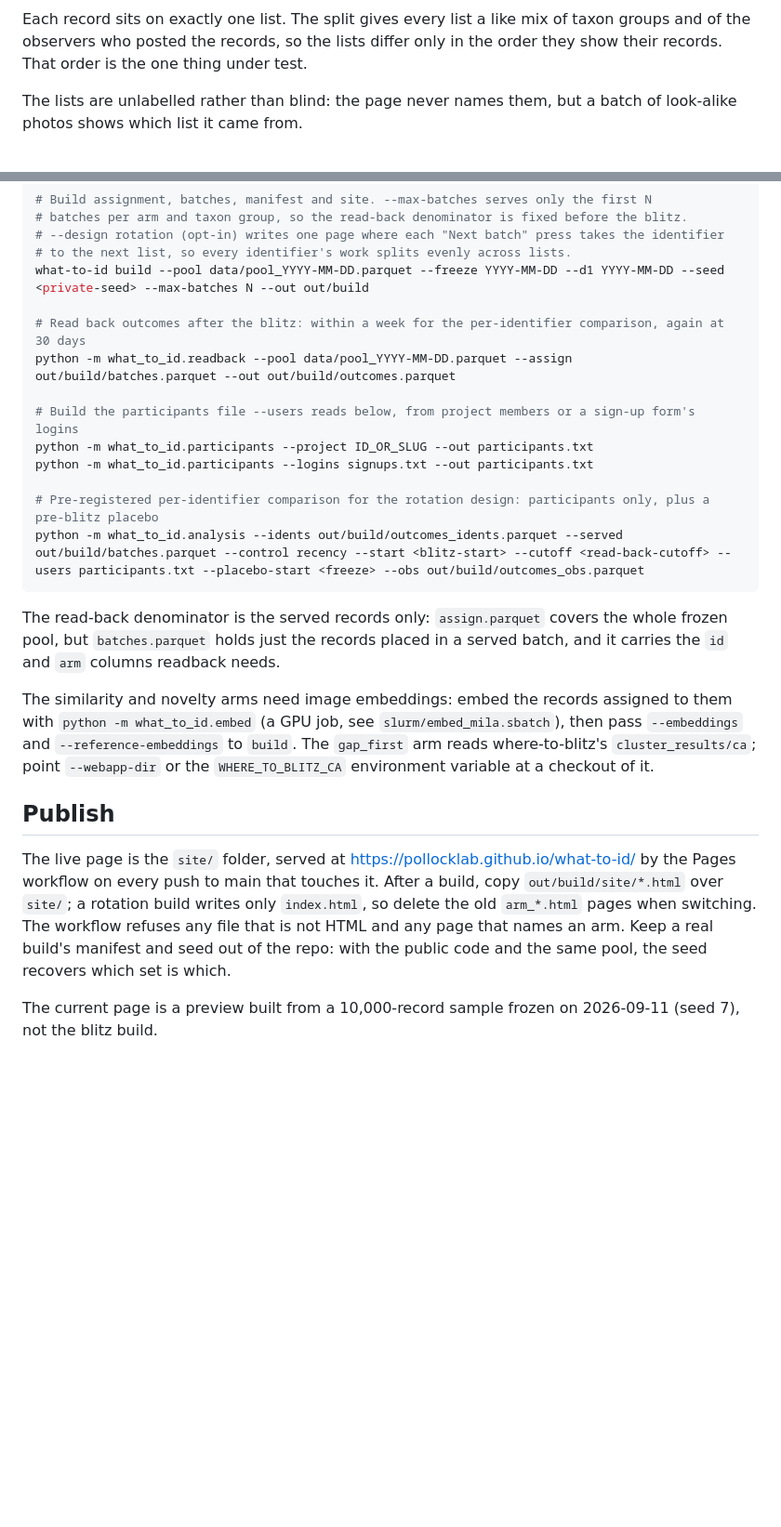
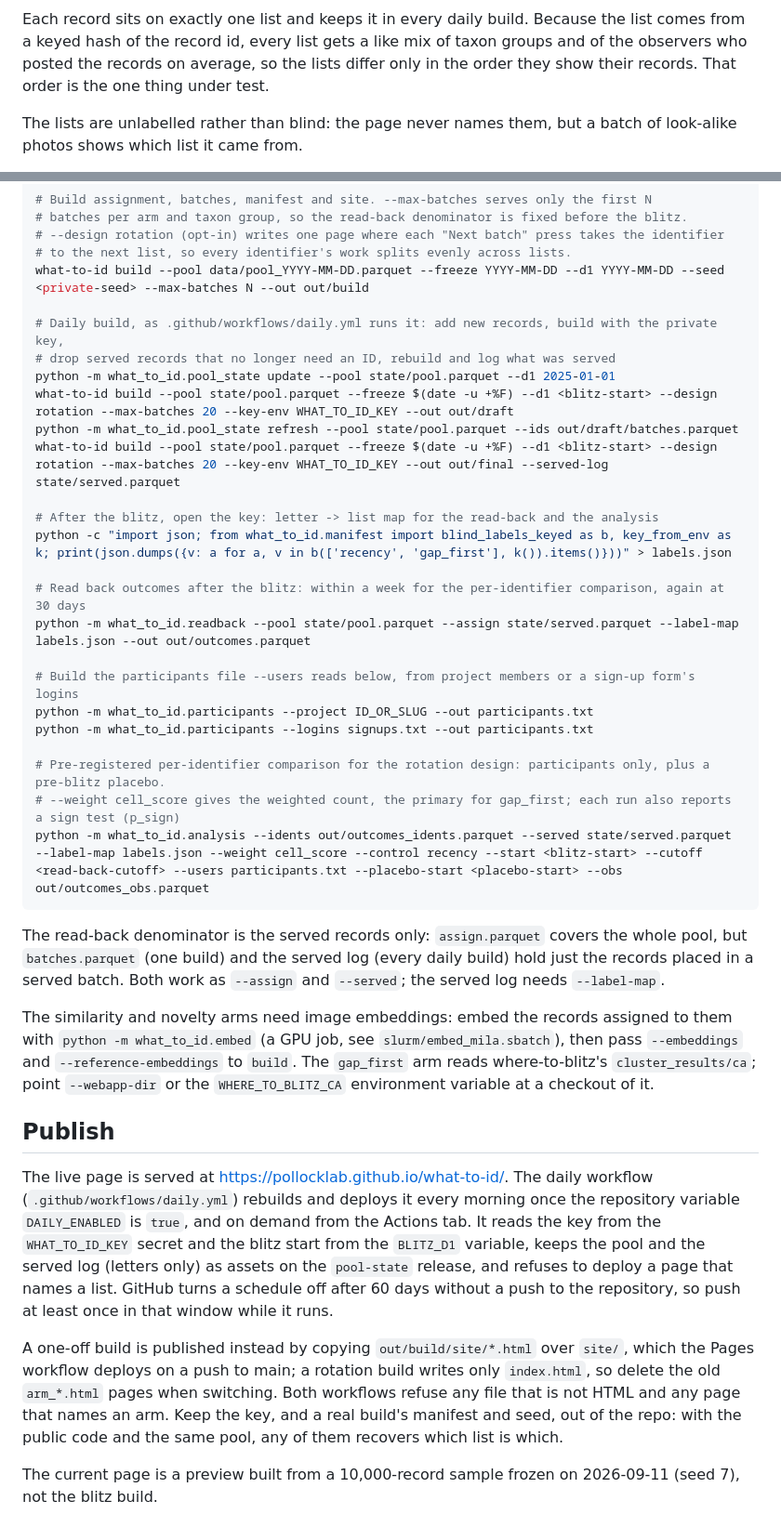
Before and after one commit to PollockLab/what-to-id, a Markdown page: README.md, 2 parts joined by grey strips. Shown at 93% size. Drawn GitHub-style; blank space fills up the shorter version.

Commit message:
docs(readme): document the daily build, keyed lists, served log and the daily workflow

````diff
--- a/README.md
+++ b/README.md
@@ -35,7 +35,7 @@ flowchart TB
   count --> cmp["<b>Compare</b> each list with List 1<br/>within each identifier"]
 ```
 
-Each record sits on exactly one list. The split gives every list a like mix of taxon groups and of the observers who posted the records, so the lists differ only in the order they show their records. That order is the one thing under test.
+Each record sits on exactly one list and keeps it in every daily build. Because the list comes from a keyed hash of the record id, every list gets a like mix of taxon groups and of the observers who posted the records on average, so the lists differ only in the order they show their records. That order is the one thing under test.
 
 The lists are unlabelled rather than blind: the page never names them, but a batch of look-alike photos shows which list it came from.
 
@@ -95,24 +95,37 @@ python -m what_to_id.inat --d1 2025-01-01 --freeze YYYY-MM-DD --quality research
 # to the next list, so every identifier's work splits evenly across lists.
 what-to-id build --pool data/pool_YYYY-MM-DD.parquet --freeze YYYY-MM-DD --d1 YYYY-MM-DD --seed <private-seed> --max-batches N --out out/build
 
+# Daily build, as .github/workflows/daily.yml runs it: add new records, build with the private key,
+# drop served records that no longer need an ID, rebuild and log what was served
+python -m what_to_id.pool_state update --pool state/pool.parquet --d1 2025-01-01
+what-to-id build --pool state/pool.parquet --freeze $(date -u +%F) --d1 <blitz-start> --design rotation --max-batches 20 --key-env WHAT_TO_ID_KEY --out out/draft
+python -m what_to_id.pool_state refresh --pool state/pool.parquet --ids out/draft/batches.parquet
+what-to-id build --pool state/pool.parquet --freeze $(date -u +%F) --d1 <blitz-start> --design rotation --max-batches 20 --key-env WHAT_TO_ID_KEY --out out/final --served-log state/served.parquet
+
+# After the blitz, open the key: letter -> list map for the read-back and the analysis
+python -c "import json; from what_to_id.manifest import blind_labels_keyed as b, key_from_env as k; print(json.dumps({v: a for a, v in b(['recency', 'gap_first'], k()).items()}))" > labels.json
+
 # Read back outcomes after the blitz: within a week for the per-identifier comparison, again at 30 days
-python -m what_to_id.readback --pool data/pool_YYYY-MM-DD.parquet --assign out/build/batches.parquet --out out/build/outcomes.parquet
+python -m what_to_id.readback --pool state/pool.parquet --assign state/served.parquet --label-map labels.json --out out/outcomes.parquet
 
 # Build the participants file --users reads below, from project members or a sign-up form's logins
 python -m what_to_id.participants --project ID_OR_SLUG --out participants.txt
 python -m what_to_id.participants --logins signups.txt --out participants.txt
 
-# Pre-registered per-identifier comparison for the rotation design: participants only, plus a pre-blitz placebo
-python -m what_to_id.analysis --idents out/build/outcomes_idents.parquet --served out/build/batches.parquet --control recency --start <blitz-start> --cutoff <read-back-cutoff> --users participants.txt --placebo-start <freeze> --obs out/build/outcomes_obs.parquet
+# Pre-registered per-identifier comparison for the rotation design: participants only, plus a pre-blitz placebo.
+# --weight cell_score gives the weighted count, the primary for gap_first; each run also reports a sign test (p_sign)
+python -m what_to_id.analysis --idents out/outcomes_idents.parquet --served state/served.parquet --label-map labels.json --weight cell_score --control recency --start <blitz-start> --cutoff <read-back-cutoff> --users participants.txt --placebo-start <placebo-start> --obs out/outcomes_obs.parquet
 ```
 
-The read-back denominator is the served records only: `assign.parquet` covers the whole frozen pool, but `batches.parquet` holds just the records placed in a served batch, and it carries the `id` and `arm` columns readback needs.
+The read-back denominator is the served records only: `assign.parquet` covers the whole pool, but `batches.parquet` (one build) and the served log (every daily build) hold just the records placed in a served batch. Both work as `--assign` and `--served`; the served log needs `--label-map`.
 
 The similarity and novelty arms need image embeddings: embed the records assigned to them with `python -m what_to_id.embed` (a GPU job, see `slurm/embed_mila.sbatch`), then pass `--embeddings` and `--reference-embeddings` to `build`. The `gap_first` arm reads where-to-blitz's `cluster_results/ca`; point `--webapp-dir` or the `WHERE_TO_BLITZ_CA` environment variable at a checkout of it.
 
 ## Publish
 
-The live page is the `site/` folder, served at https://pollocklab.github.io/what-to-id/ by the Pages workflow on every push to main that touches it. After a build, copy `out/build/site/*.html` over `site/`; a rotation build writes only `index.html`, so delete the old `arm_*.html` pages when switching. The workflow refuses any file that is not HTML and any page that names an arm. Keep a real build's manifest and seed out of the repo: with the public code and the same pool, the seed recovers which set is which.
+The live page is served at https://pollocklab.github.io/what-to-id/. The daily workflow (`.github/workflows/daily.yml`) rebuilds and deploys it every morning once the repository variable `DAILY_ENABLED` is `true`, and on demand from the Actions tab. It reads the key from the `WHAT_TO_ID_KEY` secret and the blitz start from the `BLITZ_D1` variable, keeps the pool and the served log (letters only) as assets on the `pool-state` release, and refuses to deploy a page that names a list. GitHub turns a schedule off after 60 days without a push to the repository, so push at least once in that window while it runs.
+
+A one-off build is published instead by copying `out/build/site/*.html` over `site/`, which the Pages workflow deploys on a push to main; a rotation build writes only `index.html`, so delete the old `arm_*.html` pages when switching. Both workflows refuse any file that is not HTML and any page that names an arm. Keep the key, and a real build's manifest and seed, out of the repo: with the public code and the same pool, any of them recovers which list is which.
 
 The current page is a preview built from a 10,000-record sample frozen on 2026-09-11 (seed 7), not the blitz build.
 
````
Also changed, not shown: other parts of README.md (+8 -8 lines).
